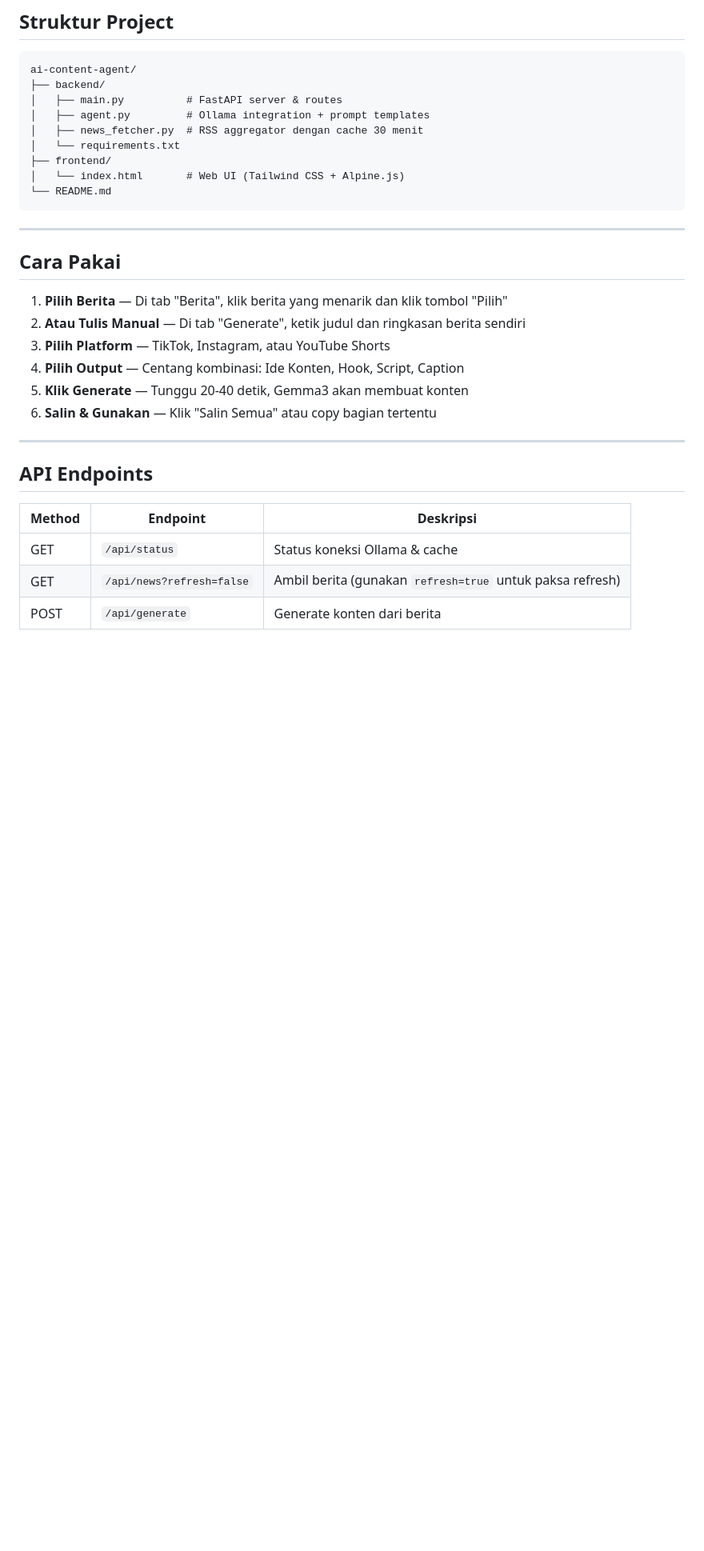
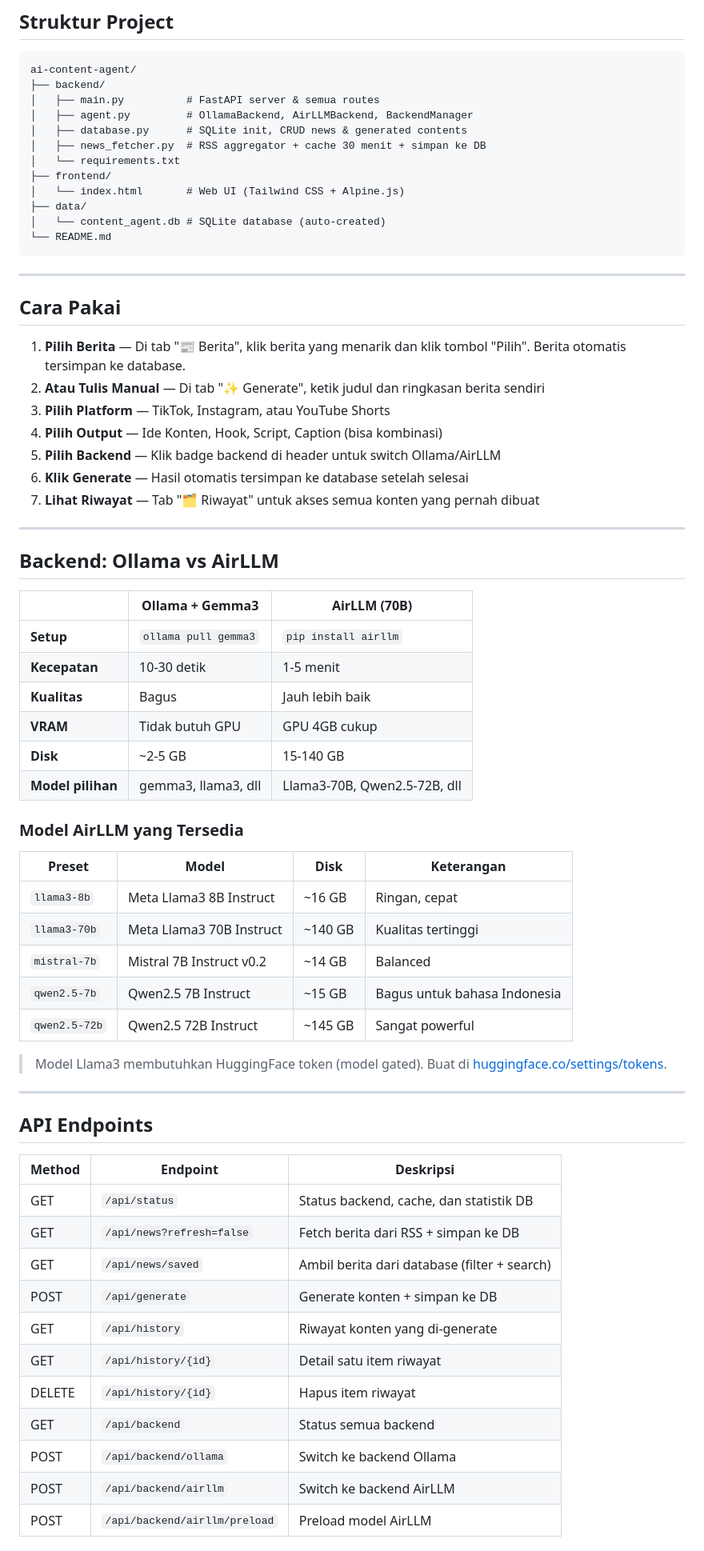
Before and after one commit to alvnfaiz/ai-agent-content, a Markdown page: README.md, the part around one of its changes. Shown at 80% size. Drawn GitHub-style; blank space fills up the shorter version.

Commit message:
docs: update README with database and AirLLM backend docs
Made-with: Cursor

````diff
--- a/README.md
+++ b/README.md
@@ -75,12 +84,15 @@ Buka: **http://localhost:8000**
 ```
 ai-content-agent/
 ├── backend/
-│   ├── main.py          # FastAPI server & routes
-│   ├── agent.py         # Ollama integration + prompt templates
-│   ├── news_fetcher.py  # RSS aggregator dengan cache 30 menit
+│   ├── main.py          # FastAPI server & semua routes
+│   ├── agent.py         # OllamaBackend, AirLLMBackend, BackendManager
+│   ├── database.py      # SQLite init, CRUD news & generated contents
+│   ├── news_fetcher.py  # RSS aggregator + cache 30 menit + simpan ke DB
 │   └── requirements.txt
 ├── frontend/
 │   └── index.html       # Web UI (Tailwind CSS + Alpine.js)
+├── data/
+│   └── content_agent.db # SQLite database (auto-created)
 └── README.md
 ```
 
@@ -88,12 +100,38 @@ ai-content-agent/
 
 ## Cara Pakai
 
-1. **Pilih Berita** — Di tab "Berita", klik berita yang menarik dan klik tombol "Pilih"
-2. **Atau Tulis Manual** — Di tab "Generate", ketik judul dan ringkasan berita sendiri
+1. **Pilih Berita** — Di tab "📰 Berita", klik berita yang menarik dan klik tombol "Pilih". Berita otomatis tersimpan ke database.
+2. **Atau Tulis Manual** — Di tab "✨ Generate", ketik judul dan ringkasan berita sendiri
 3. **Pilih Platform** — TikTok, Instagram, atau YouTube Shorts
-4. **Pilih Output** — Centang kombinasi: Ide Konten, Hook, Script, Caption
-5. **Klik Generate** — Tunggu 20-40 detik, Gemma3 akan membuat konten
-6. **Salin & Gunakan** — Klik "Salin Semua" atau copy bagian tertentu
+4. **Pilih Output** — Ide Konten, Hook, Script, Caption (bisa kombinasi)
+5. **Pilih Backend** — Klik badge backend di header untuk switch Ollama/AirLLM
+6. **Klik Generate** — Hasil otomatis tersimpan ke database setelah selesai
+7. **Lihat Riwayat** — Tab "🗂 Riwayat" untuk akses semua konten yang pernah dibuat
+
+---
+
+## Backend: Ollama vs AirLLM
+
+| | Ollama + Gemma3 | AirLLM (70B) |
+|---|---|---|
+| **Setup** | `ollama pull gemma3` | `pip install airllm` |
+| **Kecepatan** | 10-30 detik | 1-5 menit |
+| **Kualitas** | Bagus | Jauh lebih baik |
+| **VRAM** | Tidak butuh GPU | GPU 4GB cukup |
+| **Disk** | ~2-5 GB | 15-140 GB |
+| **Model pilihan** | gemma3, llama3, dll | Llama3-70B, Qwen2.5-72B, dll |
+
+### Model AirLLM yang Tersedia
+
+| Preset | Model | Disk | Keterangan |
+|---|---|---|---|
+| `llama3-8b` | Meta Llama3 8B Instruct | ~16 GB | Ringan, cepat |
+| `llama3-70b` | Meta Llama3 70B Instruct | ~140 GB | Kualitas tertinggi |
+| `mistral-7b` | Mistral 7B Instruct v0.2 | ~14 GB | Balanced |
+| `qwen2.5-7b` | Qwen2.5 7B Instruct | ~15 GB | Bagus untuk bahasa Indonesia |
+| `qwen2.5-72b` | Qwen2.5 72B Instruct | ~145 GB | Sangat powerful |
+
+> Model Llama3 membutuhkan HuggingFace token (model gated). Buat di [huggingface.co/settings/tokens](https://huggingface.co/settings/tokens).
 
 ---
 
@@ -101,7 +139,15 @@ ai-content-agent/
 
 | Method | Endpoint | Deskripsi |
 |--------|----------|-----------|
-| GET | `/api/status` | Status koneksi Ollama & cache |
-| GET | `/api/news?refresh=false` | Ambil berita (gunakan `refresh=true` untuk paksa refresh) |
-| POST | `/api/generate` | Generate konten dari berita |
+| GET | `/api/status` | Status backend, cache, dan statistik DB |
+| GET | `/api/news?refresh=false` | Fetch berita dari RSS + simpan ke DB |
+| GET | `/api/news/saved` | Ambil berita dari database (filter + search) |
+| POST | `/api/generate` | Generate konten + simpan ke DB |
+| GET | `/api/history` | Riwayat konten yang di-generate |
+| GET | `/api/history/{id}` | Detail satu item riwayat |
+| DELETE | `/api/history/{id}` | Hapus item riwayat |
+| GET | `/api/backend` | Status semua backend |
+| POST | `/api/backend/ollama` | Switch ke backend Ollama |
+| POST | `/api/backend/airllm` | Switch ke backend AirLLM |
+| POST | `/api/backend/airllm/preload` | Preload model AirLLM |
 
````
Also changed, not shown: other parts of README.md (+48 -38 lines).
